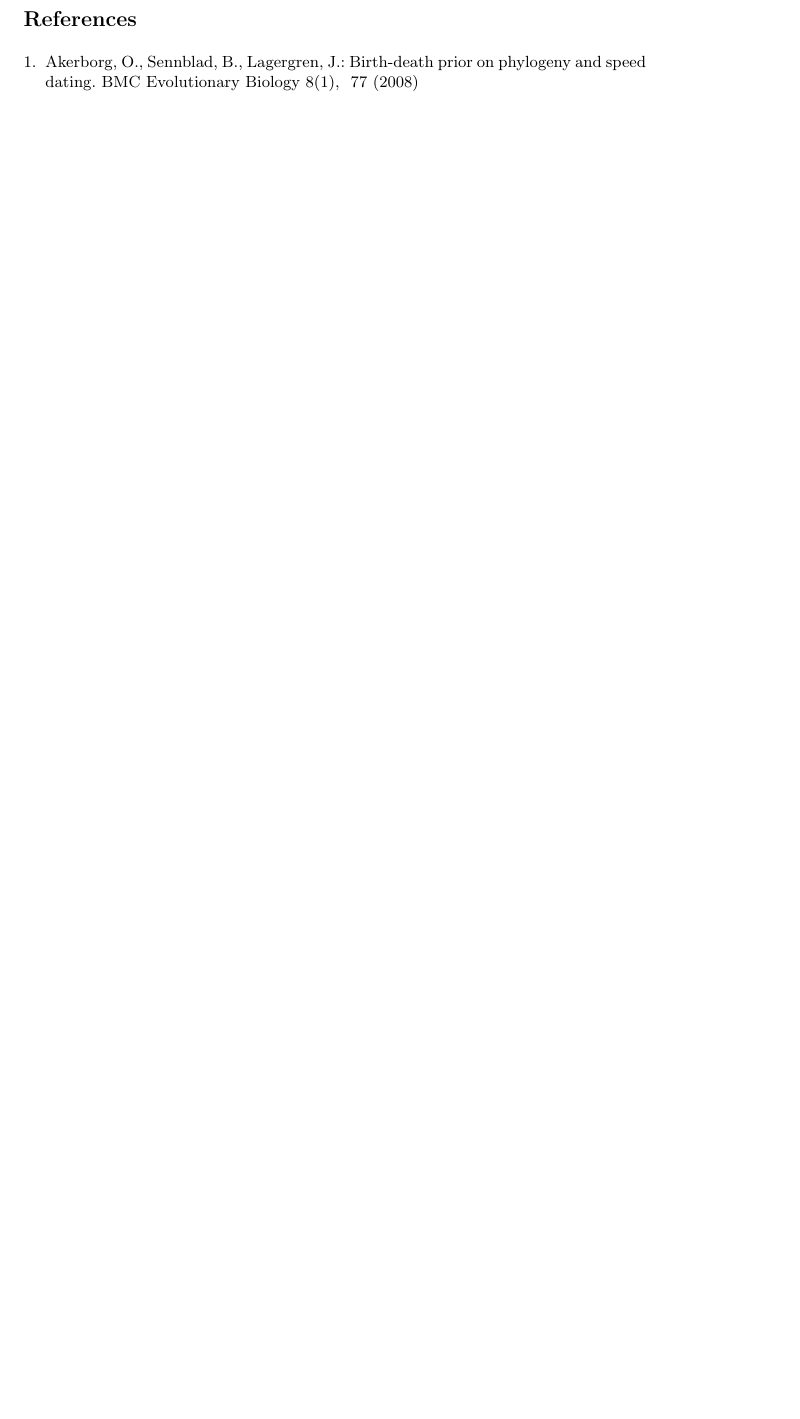
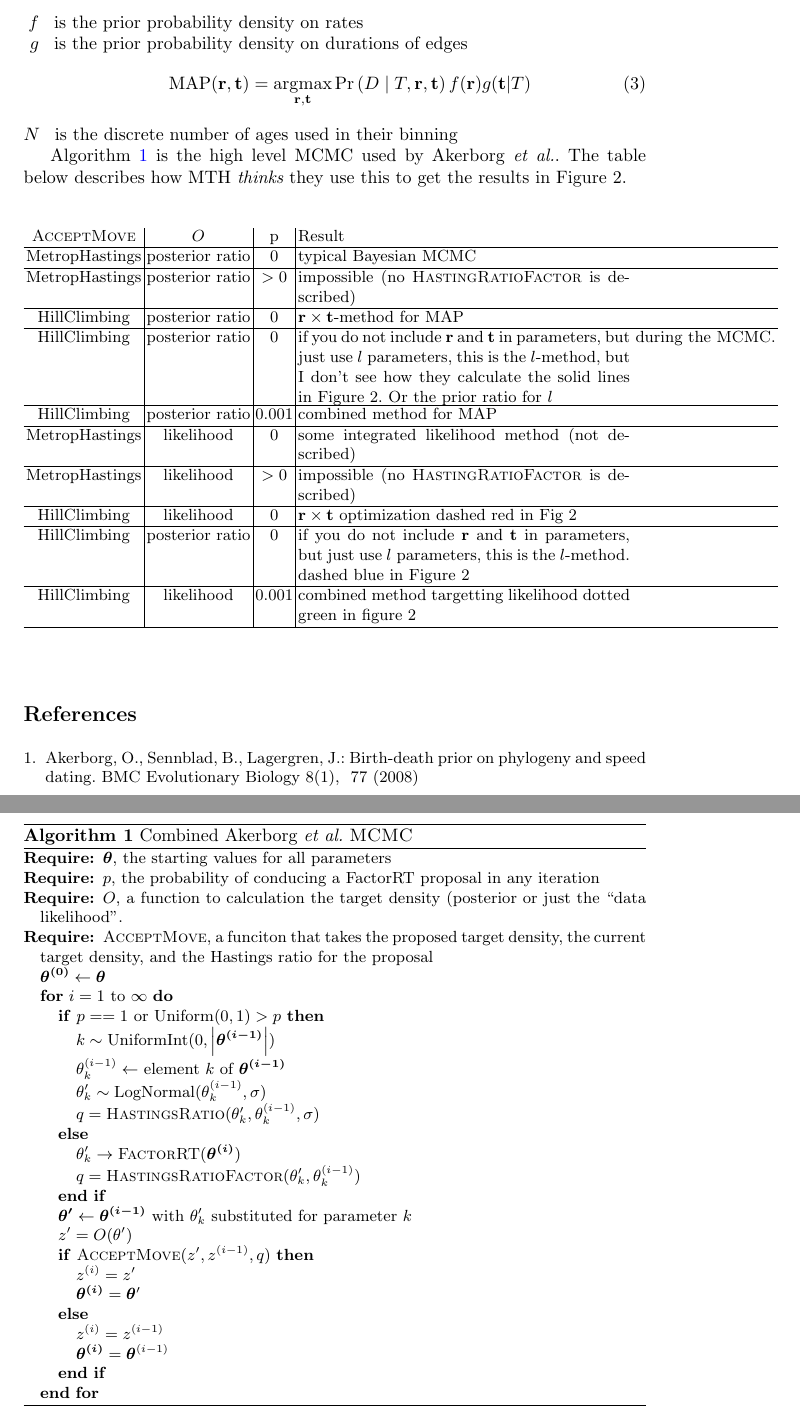
Before and after one commit to snacktavish/fastdate, a LaTeX paper (doc/dating.tex): part of page 2 of 2 before the commit and two parts of pages 2 and 3 of 3 after it, the two joined at a grey line, cut at the place of the change, the shorter picture padded with empty space. Compiled offline with pdfLaTeX.

Commit message:
notes on MCMC variants used

```diff
--- a/doc/dating.tex
+++ b/doc/dating.tex
@@ -10,6 +10,7 @@
 \usepackage{graphicx}
 \usepackage{paralist}
 \usepackage{xspace}
+\usepackage{algorithm,algorithmic}
 \newcommand{\etal}[0]{{\em et al.}\xspace}
 \newcommand{\numLeaves}[0]{\ensuremath{s}\xspace}
 \newcommand{\numSites}[0]{\ensuremath{n}\xspace}
@@ -17,10 +18,15 @@
 \newcommand{\tree}[0]{\ensuremath{T}\xspace}
 \newcommand{\edgeLen}[1]{\ensuremath{l_{#1}}\xspace}
 \newcommand{\rate}[1]{\ensuremath{r_{#1}}\xspace}
+\newcommand{\ratevec}[0]{\ensuremath{\mathbf{r}}\xspace}
+\newcommand{\timevec}[0]{\ensuremath{\mathbf{t}}\xspace}
 \newcommand{\duration}[1]{\ensuremath{t_{#1}}\xspace}
 \newcommand{\age}[1]{\ensuremath{\tau_{#1}}\xspace}
 \newcommand{\parent}[1]{\ensuremath{{#1}^{\circ}}\xspace}
-%\newcommand{\par}[1]{\ensuremath{{#1}^{\ast}}\xspace}
+\newcommand{\ratePriorDensity}[0]{\ensuremath{f}\xspace}
+\newcommand{\timePriorDensity}[0]{\ensuremath{g}\xspace}
+\newcommand{\numAges}[0]{\ensuremath{N}\xspace}
+\DeclareMathOperator*{\argmax}{\arg\!\max}
 \usepackage{hyperref}
 \hypersetup{backref,  linkcolor=blue, citecolor=red, colorlinks=true, hyperindex=true}
 %
@@ -67,5 +73,69 @@ in time comparable to standard substitution model-based reconstruction methods.'
 \begin{equation}
     \duration{v} = \age{\parent{v}} - \age{v}
 \end{equation}
+    \item[\ratePriorDensity] is the prior probability density on rates
+    \item[\timePriorDensity] is the prior probability density on durations of edges
+\begin{equation}
+    \mbox{MAP}(\ratevec, \timevec)  = \argmax_{\ratevec, \timevec} \Pr\left(\dataMatrix \mid \tree, \ratevec, \timevec\right) \ratePriorDensity(\ratevec) \timePriorDensity(\timevec | T)
+\end{equation}
+    \item[\numAges] is the discrete number of ages used in their binning
 \end{compactitem}
 
+Algorithm \ref{AMCMC} is the high level MCMC used by Akerborg \etal.
+The table below describes how MTH {\em thinks} they use this to
+get the results in Figure 2.
+\begin{table}
+    \begin{tabular}{c|c|c|p{20em}}
+\textsc{AcceptMove} & $O$ & p & Result \\
+\hline
+MetropHastings & posterior ratio & 0 & typical Bayesian MCMC \\
+\hline
+MetropHastings & posterior ratio & $>0$ & impossible (no \textsc{HastingRatioFactor} is described)\\
+\hline
+HillClimbing & posterior ratio & 0 & $\ratevec\times \timevec$-method for MAP \\
+\hline
+HillClimbing & posterior ratio & 0  & if you do not include $\ratevec$ and $\timevec$ in parameters, but just use $\edgeLen{}$ parameters, this is the $l$-method, but I don't see how they calculate the solid lines in Figure 2. Or the prior ratio for $\edgeLen$ during the MCMC. \\
+\hline
+HillClimbing & posterior ratio & 0.001 & combined method for MAP \\
+\hline
+MetropHastings & likelihood & 0 & some integrated likelihood method (not described) \\
+\hline
+MetropHastings & likelihood & $>0$ & impossible (no \textsc{HastingRatioFactor} is described)\\
+\hline
+HillClimbing & likelihood & 0 & $\ratevec\times\timevec$ optimization dashed red in Fig 2 \\
+\hline
+HillClimbing & posterior ratio & 0  & if you do not include $\ratevec$ and $\timevec$ in parameters, but just use $\edgeLen{}$ parameters, this is the $l$-method. dashed blue in Figure 2 \\
+\hline
+HillClimbing & likelihood & 0.001 & combined method targetting likelihood dotted green in figure 2 \\
+\hline
+\end{tabular}
+\end{table}
+\begin{algorithm} \caption{Combined Akerborg \etal \textsc{MCMC}}\label{AMCMC}
+\begin{algorithmic}
+    \REQUIRE $\boldsymbol{\theta}$, the starting values for all parameters
+    \REQUIRE $p$, the probability of conducing a FactorRT proposal in any iteration
+    \REQUIRE $O$, a function to calculation the target density (posterior or just the ``data likelihood''.
+    \REQUIRE \textsc{AcceptMove}, a funciton that takes the proposed target density, the current target density, and the Hastings ratio for the proposal
+\STATE  $\boldsymbol{\theta^{(0)}} \leftarrow \boldsymbol{\theta}$
+\FOR{$i=1$ to $\infty$}
+    \IF{$p == 1$ or $\mbox{Uniform}(0, 1) > p$}
+        \STATE $k \sim \mbox{UniformInt}(0, \left|\boldsymbol{\theta^{(i-1)}}\right|)$
+        \STATE $\theta_k^{(i-1)}\leftarrow$ element $k$ of $\boldsymbol{\theta^{(i-1)}}$
+        \STATE $\theta_k^{\prime} \sim \mbox{LogNormal}(\theta_k^{(i-1)}, \sigma)$
+        \STATE $q = \mbox{\textsc{HastingsRatio}}(\theta_k^{\prime}, \theta_k^{(i-1)}, \sigma)$
+    \ELSE
+    \STATE $\theta_k^{\prime} \rightarrow \mbox{\textsc{FactorRT}}(\boldsymbol{\theta^{(i)}})$
+    \STATE $q = \mbox{\textsc{HastingsRatioFactor}}(\theta_k^{\prime}, \theta_k^{(i-1)})$
+    \ENDIF
+    \STATE $\boldsymbol{\theta^{\prime}}\leftarrow \boldsymbol{\theta^{(i-1)}}$ with $\theta_k^{\prime}$ substituted for parameter $k$
+    \STATE $z^{\prime} = O(\theta^{\prime})$
+    \IF{$\mbox{\textsc{AcceptMove}}(z^{\prime}, z^{(i-1)}, q)$}
+        \STATE $z^{(i)} = z^{\prime}$
+        \STATE $\boldsymbol{\theta^{(i)}} =\boldsymbol{\theta}^{\prime}$
+    \ELSE
+    \STATE $z^{(i)} = z^{(i-1)}$
+    \STATE $\boldsymbol{\theta^{(i)}} =\boldsymbol{\theta}^{(i-1)}$
+    \ENDIF
+\ENDFOR
+\end{algorithmic}
+\end{algorithm}
```
Also changed, not shown: doc/dating.tex (8 more changed lines).
